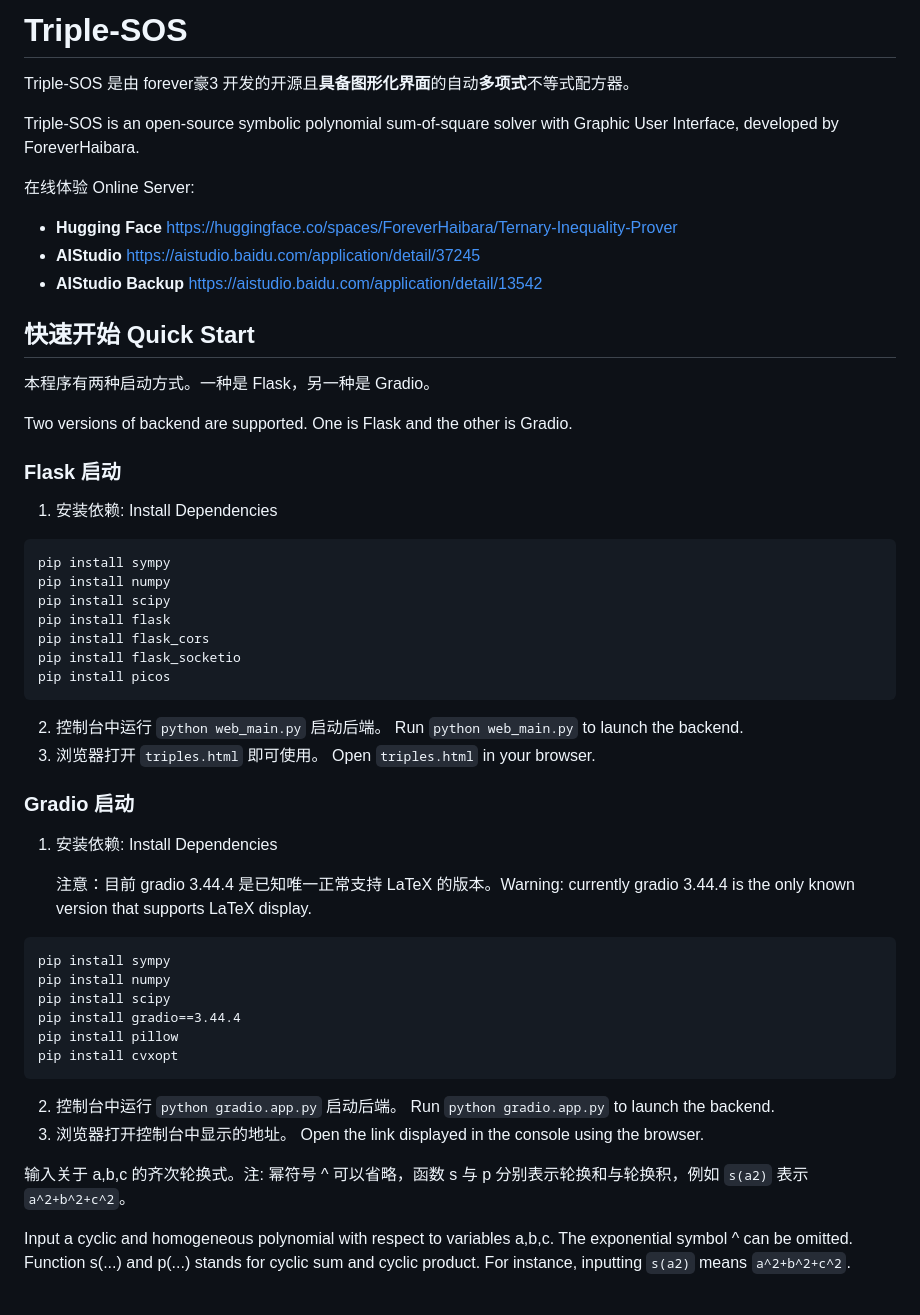
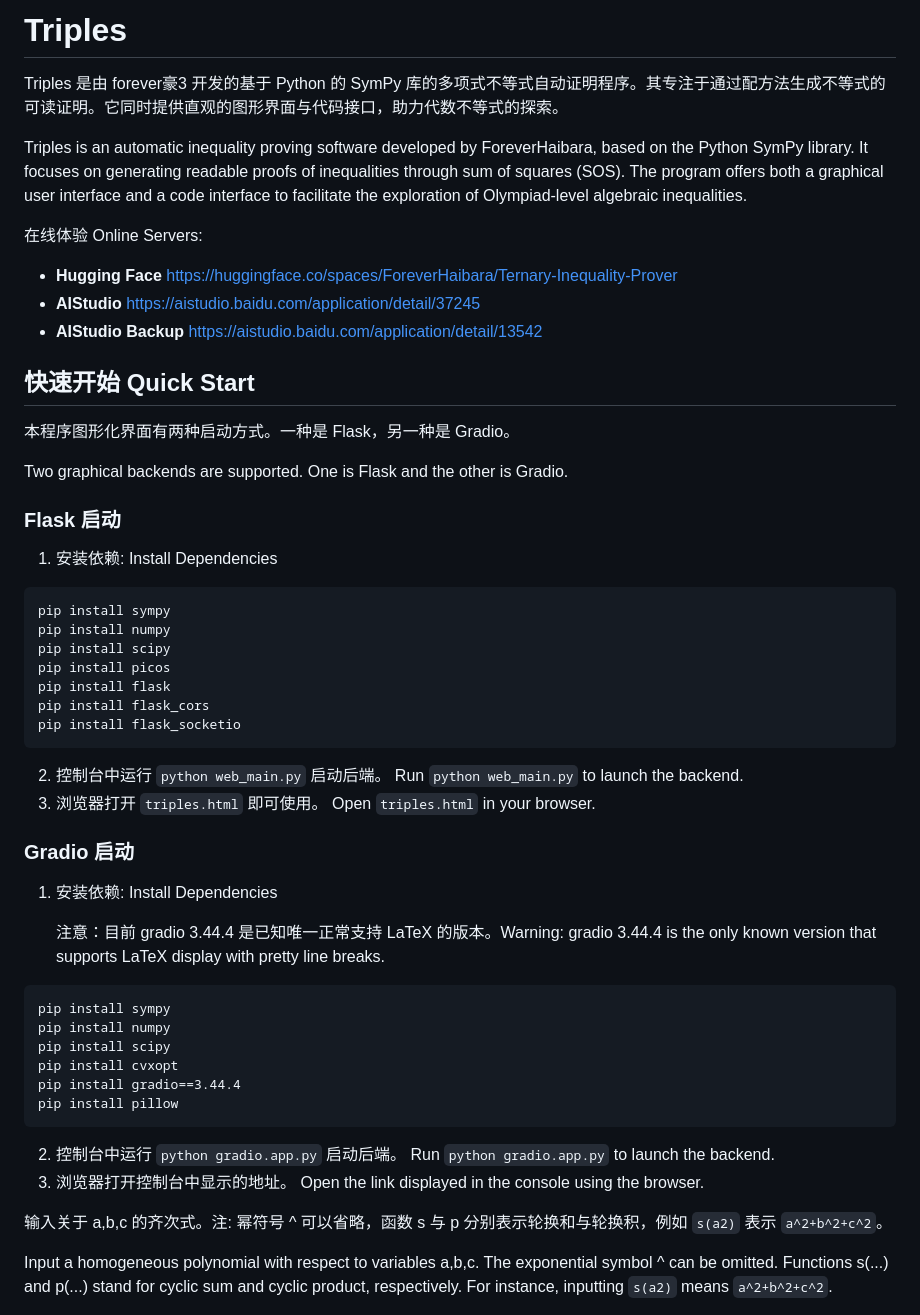
Before and after one commit to ForeverHaibara/Triple-SOS, a Markdown page: README.md, the part around one of its changes. Drawn GitHub-style.

````diff
--- a/README.md
+++ b/README.md
@@ -1,10 +1,11 @@
-# Triple-SOS
+# Triples
 
-Triple-SOS 是由 forever豪3 开发的开源且**具备图形化界面**的自动**多项式**不等式配方器。
+Triples 是由 forever豪3 开发的基于 Python 的 SymPy 库的多项式不等式自动证明程序。其专注于通过配方法生成不等式的可读证明。它同时提供直观的图形界面与代码接口，助力代数不等式的探索。
 
-Triple-SOS is an open-source symbolic polynomial sum-of-square solver with Graphic User Interface, developed by ForeverHaibara.
+Triples is an automatic inequality proving software developed by ForeverHaibara, based on the Python SymPy library. It focuses on generating readable proofs of inequalities through sum of squares (SOS). The program offers both a graphical user interface and a code interface to facilitate the exploration of Olympiad-level algebraic inequalities.
 
-在线体验 Online Server:
+
+在线体验 Online Servers:
 
 * **Hugging Face**      [https://huggingface.co/spaces/ForeverHaibara/Ternary-Inequality-Prover](https://huggingface.co/spaces/ForeverHaibara/Ternary-Inequality-Prover)
 * **AIStudio**               [https://aistudio.baidu.com/application/detail/37245](https://aistudio.baidu.com/application/detail/37245)
@@ -12,9 +13,9 @@ Triple-SOS is an open-source symbolic polynomial sum-of-square solver with Graph
 
 ## 快速开始 Quick Start
 
-本程序有两种启动方式。一种是 Flask，另一种是 Gradio。
+本程序图形化界面有两种启动方式。一种是 Flask，另一种是 Gradio。
 
-Two versions of backend are supported. One is Flask and the other is Gradio.
+Two graphical backends are supported. One is Flask and the other is Gradio.
 
 ### Flask 启动
 
@@ -24,10 +25,10 @@ Two versions of backend are supported. One is Flask and the other is Gradio.
 pip install sympy
 pip install numpy
 pip install scipy
+pip install picos
 pip install flask
 pip install flask_cors
 pip install flask_socketio
-pip install picos
 ```
 
 2. 控制台中运行 `python web_main.py` 启动后端。 Run `python web_main.py` to launch the backend.
@@ -37,23 +38,23 @@ pip install picos
 
 1. 安装依赖: Install Dependencies
 
-   注意：目前 gradio 3.44.4 是已知唯一正常支持 LaTeX 的版本。Warning: currently gradio 3.44.4 is the only known version that supports LaTeX display.
+   注意：目前 gradio 3.44.4 是已知唯一正常支持 LaTeX 的版本。Warning: gradio 3.44.4 is the only known version that supports LaTeX display with pretty line breaks.
 
 ```
 pip install sympy
 pip install numpy
 pip install scipy
+pip install cvxopt
 pip install gradio==3.44.4
 pip install pillow
-pip install cvxopt
 ```
 
 2. 控制台中运行 `python gradio.app.py` 启动后端。 Run `python gradio.app.py` to launch the backend.
 3. 浏览器打开控制台中显示的地址。 Open the link displayed in the console using the browser.
 
-输入关于 a,b,c 的齐次轮换式。注: 幂符号 ^ 可以省略，函数 s 与 p 分别表示轮换和与轮换积，例如 `s(a2)` 表示 `a^2+b^2+c^2`。
+输入关于 a,b,c 的齐次式。注: 幂符号 ^ 可以省略，函数 s 与 p 分别表示轮换和与轮换积，例如 `s(a2)` 表示 `a^2+b^2+c^2`。
 
-Input a cyclic and homogeneous polynomial with respect to variables a,b,c. The exponential symbol ^ can be omitted. Function s(...) and p(...) stands for cyclic sum and cyclic product. For instance, inputting `s(a2)` means `a^2+b^2+c^2`.
+Input a homogeneous polynomial with respect to variables a,b,c. The exponential symbol ^ can be omitted. Functions s(...) and p(...) stand for cyclic sum and cyclic product, respectively. For instance, inputting `s(a2)` means `a^2+b^2+c^2`.
 
 ![image](notebooks/triple_sos_example.png)
 
````
Also changed, not shown: other parts of README.md (+20 -12 lines), notebooks/triple_sos_example2.png (added), 1 other file.
